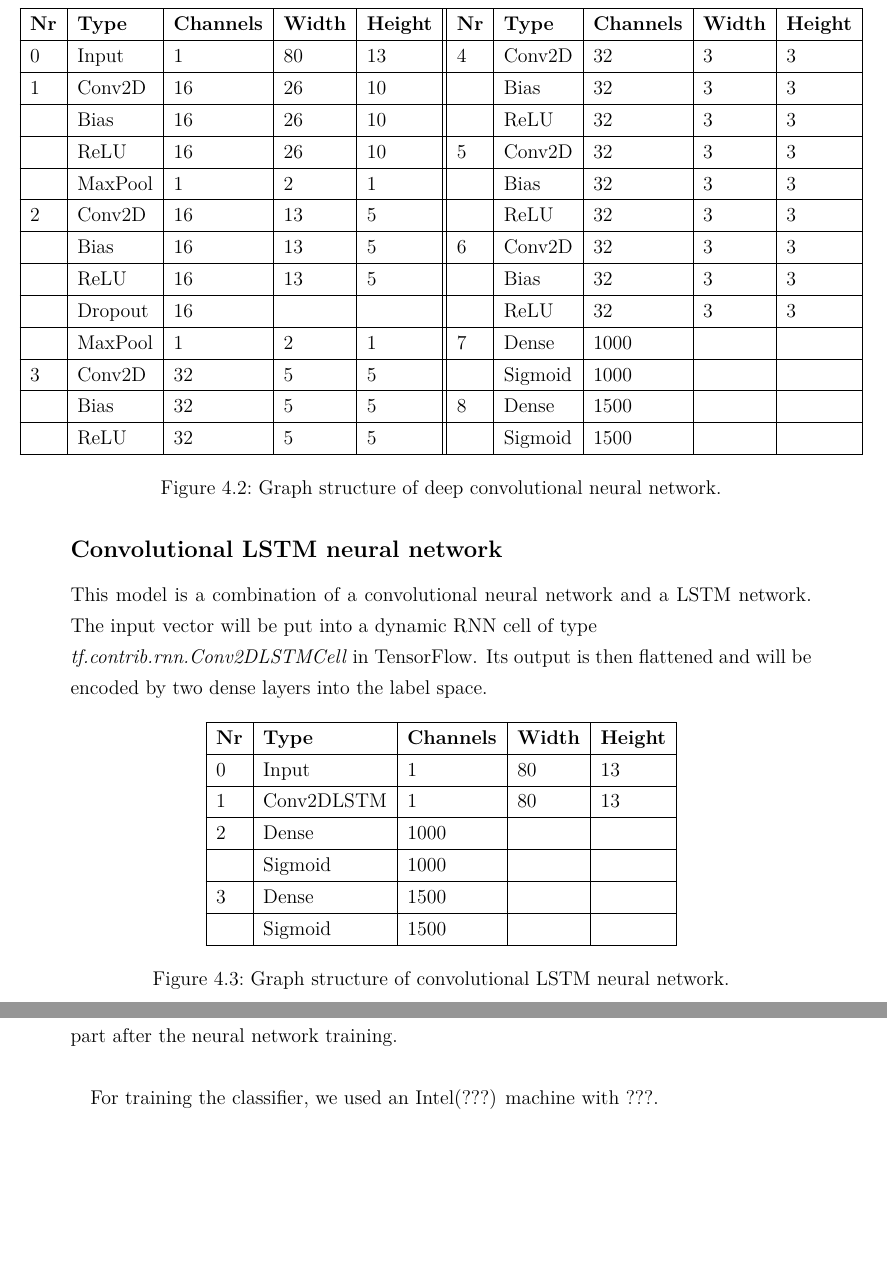
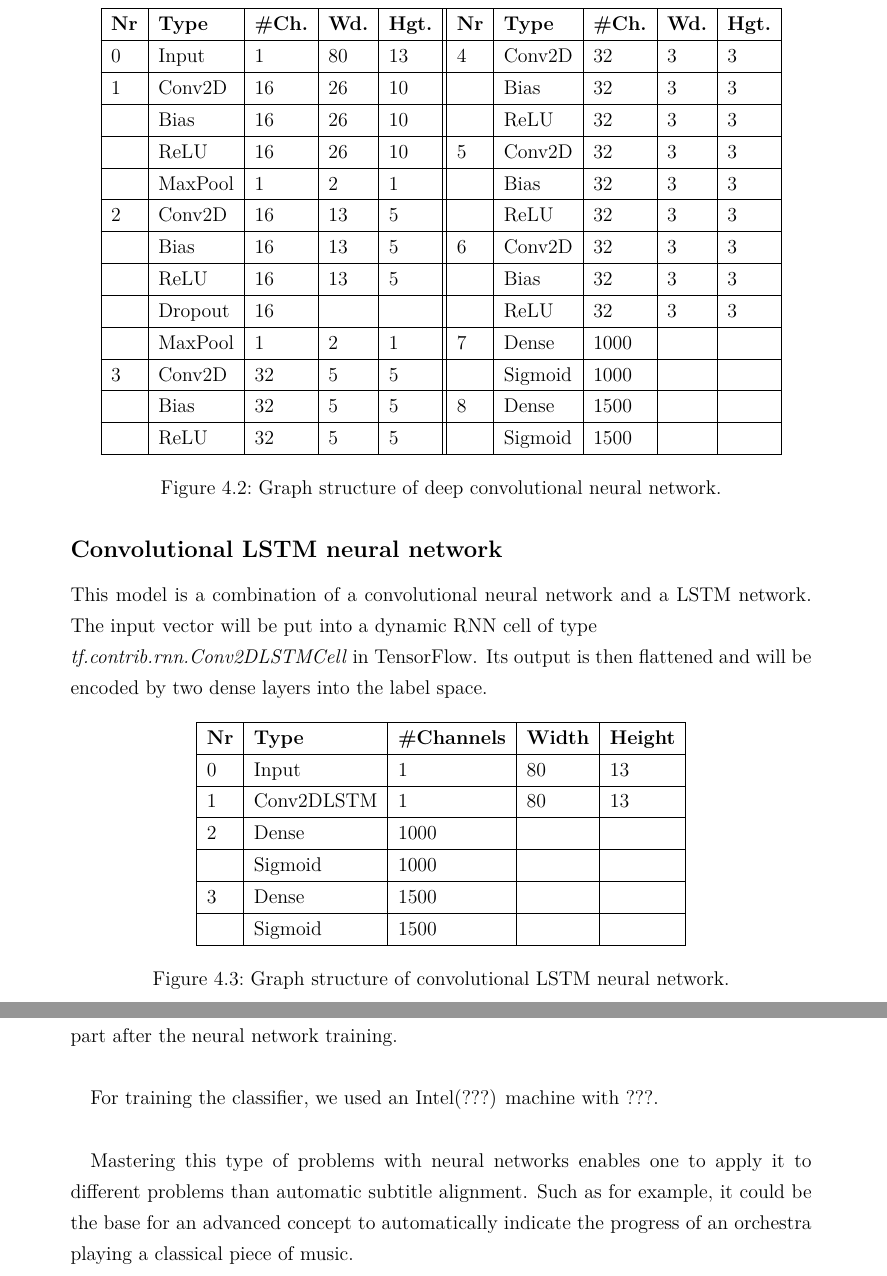
Before and after one commit to bbboll/ml_subtitle_align, a LaTeX document (doc/main.tex, which reads doc/algorithm_concept.tex, doc/conclusion.tex): two parts of pages 18 and 19 of 19, joined at a grey line, cut at the place of the change, the shorter picture padded with empty space. Compiled offline with XeLaTeX; an older LaTeX class or package is replaced by its successor.

Commit message:
doc: updated conclusion

```diff
--- a/doc/algorithm_concept.tex
+++ b/doc/algorithm_concept.tex
@@ -66,7 +66,7 @@ This model is derived from  TensorFlows' convolutional neural network for speech
 	\centering
 	\makebox[\textwidth][c]{
 		\begin{tabular}{|l|l|l|l|l||l|l|l|l|l|l|l|}
-			\hline \textbf{Nr} & \textbf{Type} & \textbf{Channels} & \textbf{Width} & \textbf{Height} & \textbf{Nr} & \textbf{Type} & \textbf{Channels} & \textbf{Width} & \textbf{Height} \\ \hline
+			\hline \textbf{Nr} & \textbf{Type} & \textbf{\#Ch.} & \textbf{Wd.} & \textbf{Hgt.} & \textbf{Nr} & \textbf{Type} & \textbf{\#Ch.} & \textbf{Wd.} & \textbf{Hgt.} \\ \hline
 			0 & Input & 1 & 80 & 13 & 3 & Conv2D & 64 & 4 & 10 \\ \hline
 			1 & Conv2D & 64 & 8 & 20 & & Bias & 64 & 4 & 10 \\ \hline
 			& Bias & 64 & 8 & 20 & & ReLU & 64 & 4 & 10 \\ \hline
@@ -90,7 +90,7 @@ This model is a combination of six consecutive convolutional neural networks, ea
 	\centering
 	\makebox[\textwidth][c]{
 		\begin{tabular}{|l|l|l|l|l||l|l|l|l|l|l|l|}
-			\hline \textbf{Nr} & \textbf{Type} & \textbf{Channels} & \textbf{Width} & \textbf{Height} & \textbf{Nr} & \textbf{Type} & \textbf{Channels} & \textbf{Width} & \textbf{Height} \\ \hline
+			\hline \textbf{Nr} & \textbf{Type} & \textbf{\#Ch.} & \textbf{Wd.} & \textbf{Hgt.} & \textbf{Nr} & \textbf{Type} & \textbf{\#Ch.} & \textbf{Wd.} & \textbf{Hgt.} \\ \hline
 			0 & Input & 1 & 80 & 13 & 4 & Conv2D & 32 & 3 & 3 \\ \hline
 			1 & Conv2D & 16 & 26 & 10 & & Bias & 32 & 3 & 3 \\ \hline
 			& Bias & 16 & 26 & 10 & & ReLU & 32 & 3 & 3 \\ \hline
@@ -115,7 +115,7 @@ This model is a combination of a convolutional neural network and a LSTM network
 \begin{figure}[h]
 	\centering
 	\begin{tabular}{|l|l|l|l|l|l|}
-		\hline \textbf{Nr} & \textbf{Type} & \textbf{Channels} & \textbf{Width} & \textbf{Height} \\ \hline
+		\hline \textbf{Nr} & \textbf{Type} & \textbf{\#Channels} & \textbf{Width} & \textbf{Height} \\ \hline
 		0 & Input & 1 & 80 & 13 \\ \hline
 		1 & Conv2DLSTM & 1 & 80 & 13 \\ \hline
 		2 & Dense & 1000 & & \\ \hline
--- a/doc/conclusion.tex
+++ b/doc/conclusion.tex
@@ -4,4 +4,6 @@
 
 In summary, we could successfully tackle the problem of automatic subtitle alignment. The results depend on the class of neural network and the loss function that was used during the training process. At the end, the most difficult parts to implement were the nearly exact extraction of the timings of each spoken word as well as the optimization part after the neural network training. \\
 
-For training the classifier, we used an Intel(???) machine with ???.
+For training the classifier, we used an Intel(???) machine with ???. \\
+
+Mastering this type of problems with neural networks enables one to apply it to different problems than automatic subtitle alignment. Such as for example, it could be the base for an advanced concept to automatically indicate the progress of an orchestra playing a classical piece of music.
```
